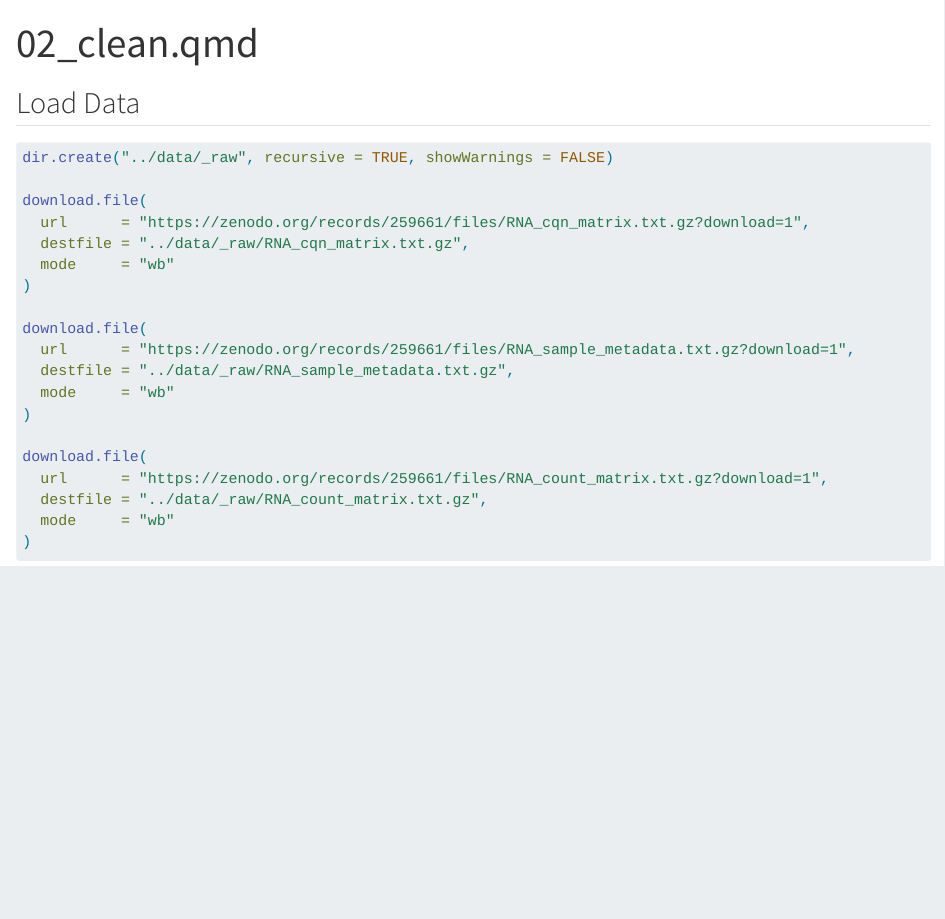
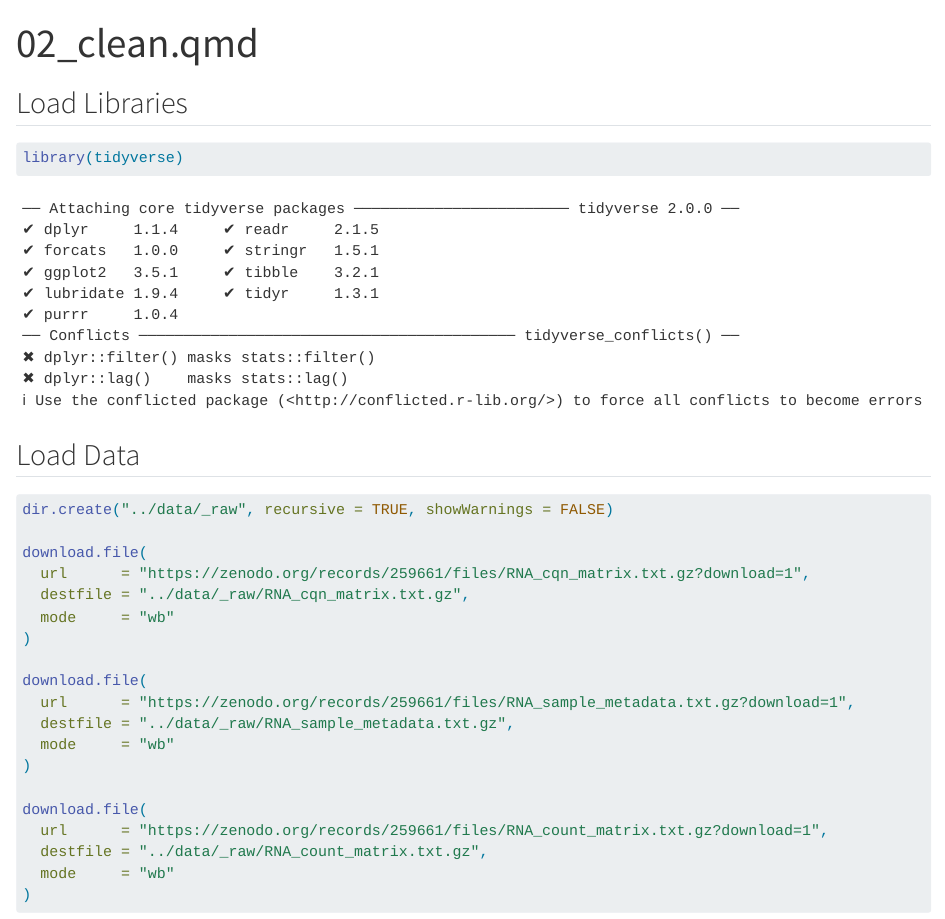
Before and after one commit to rforbiodatascience26/group20_project, a Quarto document (R/02_clean.qmd): the page in a window 1100 px wide, from its top. Rendered offline with R 4.5, knitr and Pandoc in place of Quarto, with nearby package versions; some code elsewhere in the file could not run offline; long lines of code are wrapped.

Commit message:
Updated the clean and augment qmd file

````diff
--- a/R/02_clean.qmd
+++ b/R/02_clean.qmd
@@ -3,6 +3,12 @@ title: "02_clean.qmd"
 format: html
 editor: visual
 ---
+
+## Load Libraries
+
+```{r}
+library(tidyverse)
+```
 
 ## Load Data
 
````
Also changed, not shown: R/03_augment.qmd (+6 -1 lines), R/02_clean.qmd (1 more changed lines).
